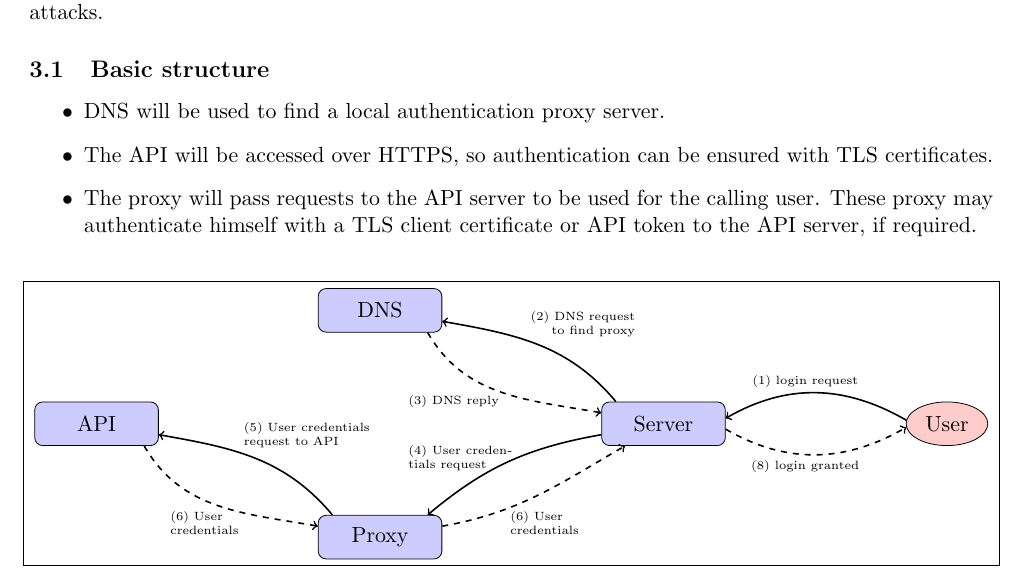
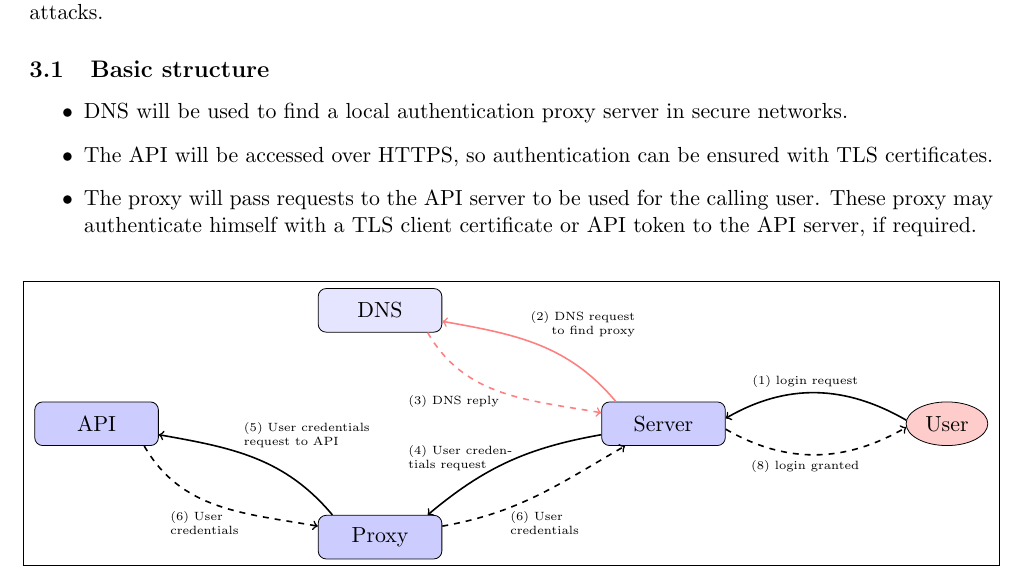
Before and after one commit to AlexHaaseIT/staffAuth, a LaTeX document (doc/paper/paper.tex, which reads doc/paper/idea.tex): part of page 2 of 3, cut so that both start at the same text. Compiled offline with pdfLaTeX.

Commit message:
Makred DNS config in doc/paper/idea as optional.

```diff
--- a/doc/paper/idea.tex
+++ b/doc/paper/idea.tex
@@ -45,7 +45,8 @@ security issues with DNS redirection attacks.
 \subsection{Basic structure}
 
 \begin{itemize}
-	\item DNS will be used to find a local authentication proxy server.
+	\item DNS will be used to find a local authentication proxy server in secure
+		networks.
 	\item The API will be accessed over HTTPS, so authentication can be
 		ensured with TLS certificates.
 	\item The proxy will pass requests to the API server to be used for the
@@ -78,11 +79,11 @@ security issues with DNS redirection attacks.
 		\draw[request] (user.175) to [out=150,in=30] (server.5);
 		\node [label, align=center] (cap1) at (12.5, 0.75) {(1) login request};
 
-		\draw[request] (server.155) to [out=130,in=350] (dns.350);
+		\draw[request, color=red!50] (server.155) to [out=130,in=350] (dns.350);
 		\node [label, align=right] (cap2) at (8.5, 1.75)
 			{(2) DNS request to find proxy};
 
-		\draw[reply] (dns.335) to [out=300,in=170] (server.170);
+		\draw[reply, color=red!50] (dns.335) to [out=300,in=170] (server.170);
 		\node [label, align=left] (cap3) at (6.5, 0.4) {(3) DNS reply};
 
 		\draw[request] (server.190) to [out=190,in=40] (proxy.25);
```
Also changed, not shown: doc/paper/idea.tex (2 more changed lines).
